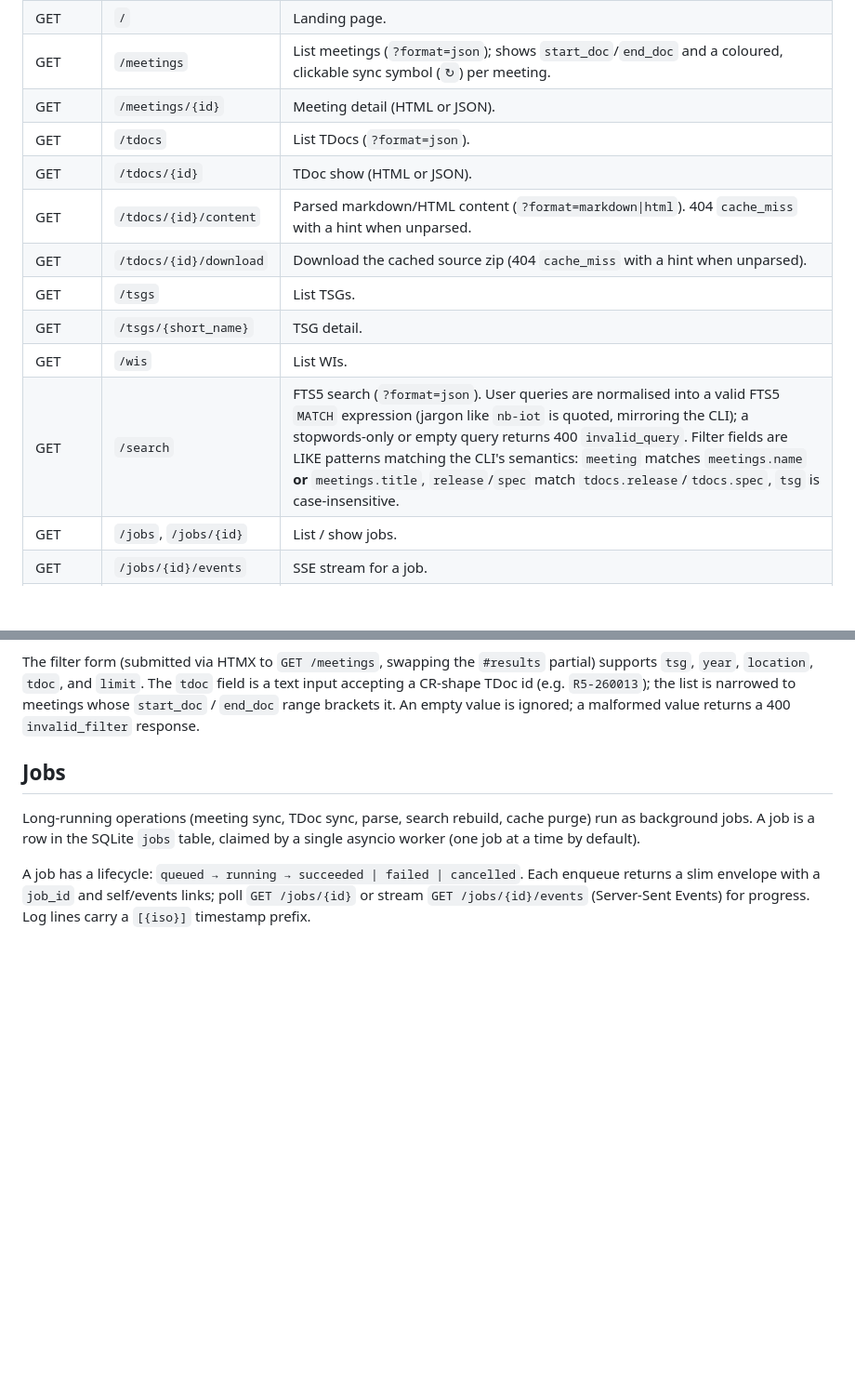
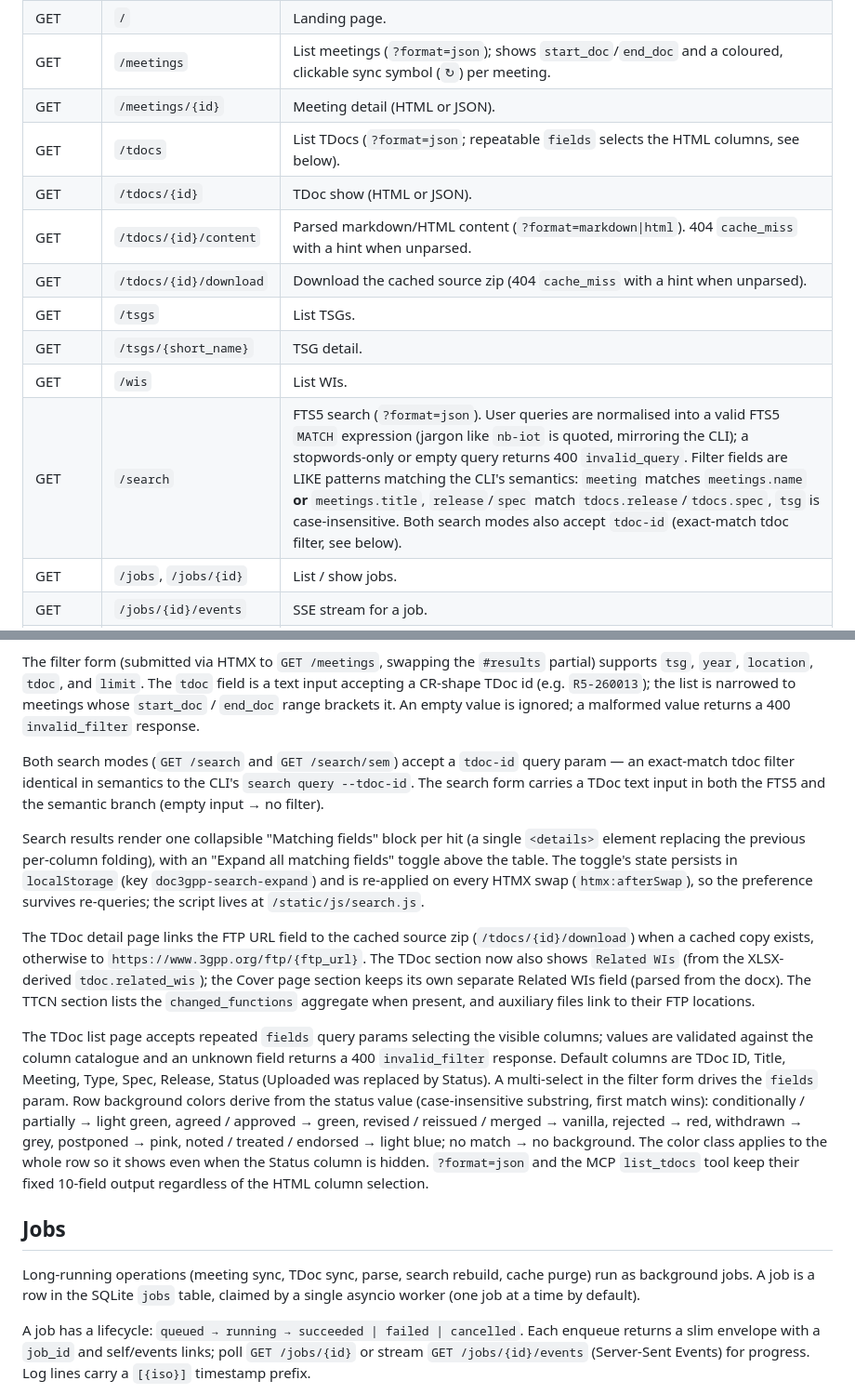
Before and after one commit to jerrywang121/doc3gpp, a Markdown page: docs/web-server.md, 2 parts joined by grey strips. Shown at 93% size. Drawn GitHub-style; blank space fills up the shorter version.

Commit message:
docs: document web UI search tdoc filter, folding toggle, related WIs, column selection

```diff
--- a/docs/web-server.md
+++ b/docs/web-server.md
@@ -158,14 +158,14 @@ the target is missing or not `X-Doc3gpp-Managed` by doc3gpp.
 | GET | `/` | Landing page. |
 | GET | `/meetings` | List meetings (`?format=json`); shows `start_doc`/`end_doc` and a coloured, clickable sync symbol (`↻`) per meeting. |
 | GET | `/meetings/{id}` | Meeting detail (HTML or JSON). |
-| GET | `/tdocs` | List TDocs (`?format=json`). |
+| GET | `/tdocs` | List TDocs (`?format=json`; repeatable `fields` selects the HTML columns, see below). |
 | GET | `/tdocs/{id}` | TDoc show (HTML or JSON). |
 | GET | `/tdocs/{id}/content` | Parsed markdown/HTML content (`?format=markdown\|html`). 404 `cache_miss` with a hint when unparsed. |
 | GET | `/tdocs/{id}/download` | Download the cached source zip (404 `cache_miss` with a hint when unparsed). |
 | GET | `/tsgs` | List TSGs. |
 | GET | `/tsgs/{short_name}` | TSG detail. |
 | GET | `/wis` | List WIs. |
-| GET | `/search` | FTS5 search (`?format=json`). User queries are normalised into a valid FTS5 `MATCH` expression (jargon like `nb-iot` is quoted, mirroring the CLI); a stopwords-only or empty query returns 400 `invalid_query`. Filter fields are LIKE patterns matching the CLI's semantics: `meeting` matches `meetings.name` **or** `meetings.title`, `release`/`spec` match `tdocs.release`/`tdocs.spec`, `tsg` is case-insensitive. |
+| GET | `/search` | FTS5 search (`?format=json`). User queries are normalised into a valid FTS5 `MATCH` expression (jargon like `nb-iot` is quoted, mirroring the CLI); a stopwords-only or empty query returns 400 `invalid_query`. Filter fields are LIKE patterns matching the CLI's semantics: `meeting` matches `meetings.name` **or** `meetings.title`, `release`/`spec` match `tdocs.release`/`tdocs.spec`, `tsg` is case-insensitive. Both search modes also accept `tdoc-id` (exact-match tdoc filter, see below). |
 | GET | `/jobs`, `/jobs/{id}` | List / show jobs. |
 | GET | `/jobs/{id}/events` | SSE stream for a job. |
 | POST | `/jobs/sync/meetings` | Enqueue `sync_meetings`. |
@@ -209,6 +209,43 @@ The filter form (submitted via HTMX to `GET /meetings`, swapping the
 (e.g. `R5-260013`); the list is narrowed to meetings whose `start_doc` /
 `end_doc` range brackets it. An empty value is ignored; a malformed value
 returns a 400 `invalid_filter` response.
+
+Both search modes (`GET /search` and `GET /search/sem`) accept a
+`tdoc-id` query param — an exact-match tdoc filter identical in
+semantics to the CLI's `search query --tdoc-id`. The search form
+carries a TDoc text input in both the FTS5 and the semantic branch
+(empty input → no filter).
+
+Search results render one collapsible "Matching fields" block per hit
+(a single `<details>` element replacing the previous per-column
+folding), with an "Expand all matching fields" toggle above the table.
+The toggle's state persists in `localStorage` (key `doc3gpp-search-expand`)
+and is re-applied on every HTMX swap (`htmx:afterSwap`), so the
+preference survives re-queries; the script lives at
+`/static/js/search.js`.
+
+The TDoc detail page links the FTP URL field to the cached source zip
+(`/tdocs/{id}/download`) when a cached copy exists, otherwise to
+`https://www.3gpp.org/ftp/{ftp_url}`. The TDoc section now also shows
+`Related WIs` (from the XLSX-derived `tdoc.related_wis`); the Cover
+page section keeps its own separate Related WIs field (parsed from the
+docx). The TTCN section lists the `changed_functions` aggregate when
+present, and auxiliary files link to their FTP locations.
+
+The TDoc list page accepts repeated `fields` query params selecting the
+visible columns; values are validated against the column catalogue and
+an unknown field returns a 400 `invalid_filter` response. Default
+columns are TDoc ID, Title, Meeting, Type, Spec, Release, Status
+(Uploaded was replaced by Status). A multi-select in the filter form
+drives the `fields` param. Row background colors derive from the status
+value (case-insensitive substring, first match wins): conditionally /
+partially → light green, agreed / approved → green, revised / reissued
+/ merged → vanilla, rejected → red, withdrawn → grey, postponed →
+pink, noted / treated / endorsed → light blue; no match → no
+background. The color class applies to the whole row so it shows even
+when the Status column is hidden. `?format=json` and the MCP
+`list_tdocs` tool keep their fixed 10-field output regardless of the
+HTML column selection.
 
 ## Jobs
 
```
